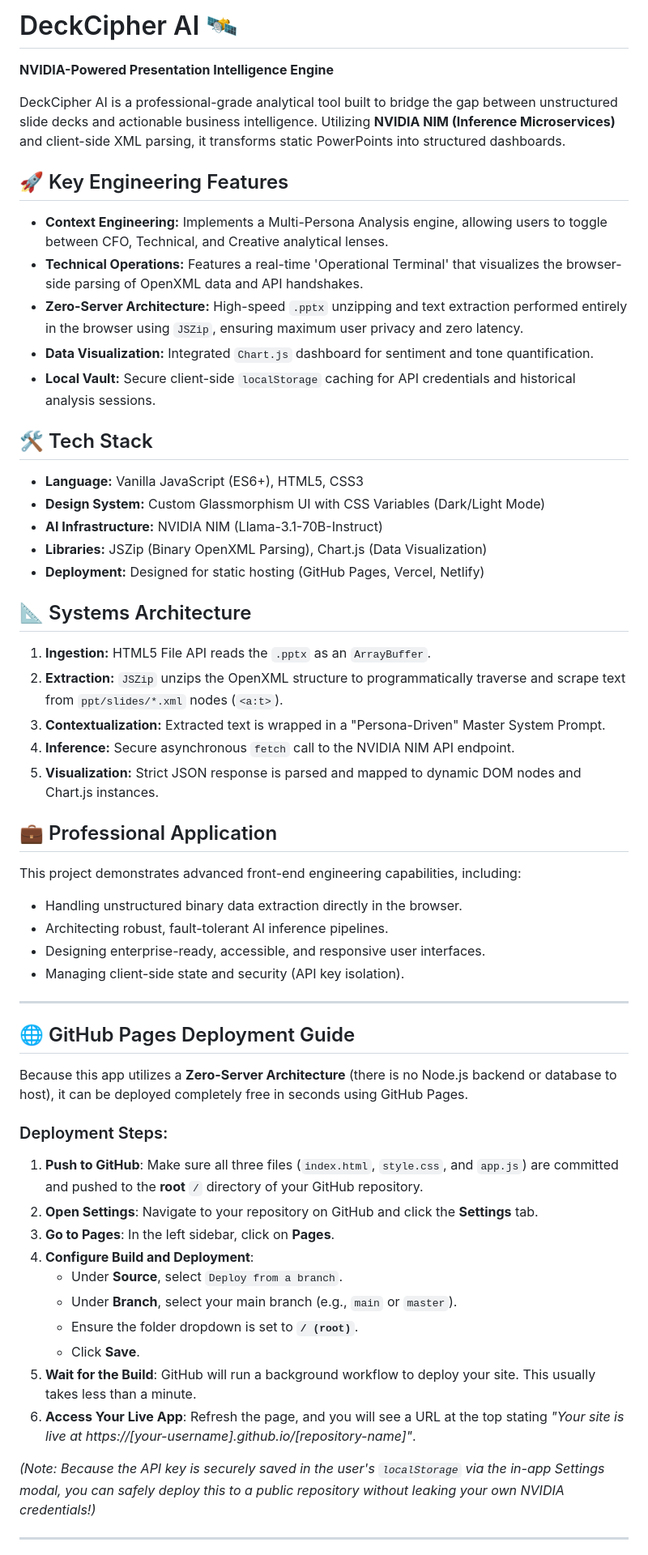
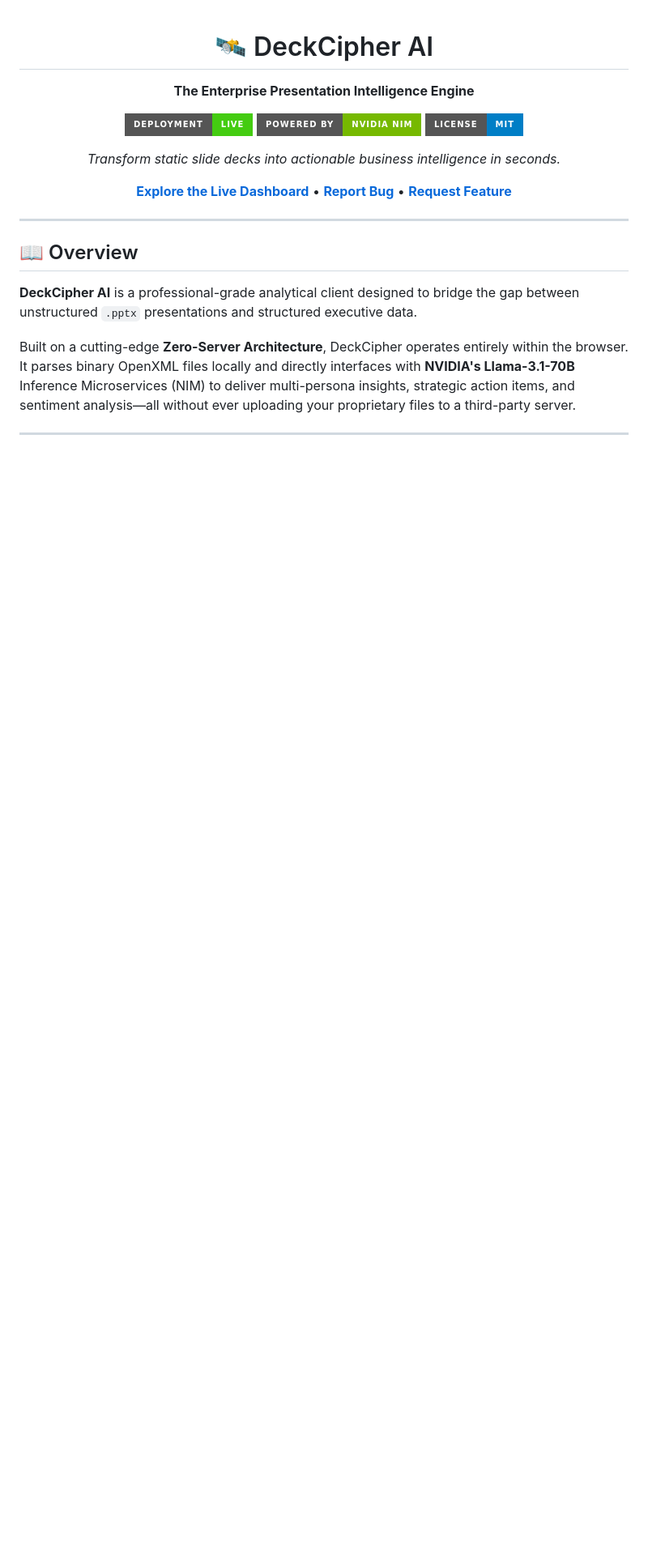
Before and after one commit to tanvii-021/DeckCipher_AI, a Markdown page: README.md, the part around one of its changes. Shown at 81% size. GitHub-like rendering; badges without logos; blank space fills up the shorter version.

```diff
--- a/README.md
+++ b/README.md
@@ -1,55 +1,26 @@
-# DeckCipher AI 🛰️
-**NVIDIA-Powered Presentation Intelligence Engine**
+<div align="center">
 
-DeckCipher AI is a professional-grade analytical tool built to bridge the gap between unstructured slide decks and actionable business intelligence. Utilizing **NVIDIA NIM (Inference Microservices)** and client-side XML parsing, it transforms static PowerPoints into structured dashboards.
+# 🛰️ DeckCipher AI
 
-## 🚀 Key Engineering Features
-* **Context Engineering:** Implements a Multi-Persona Analysis engine, allowing users to toggle between CFO, Technical, and Creative analytical lenses.
-* **Technical Operations:** Features a real-time 'Operational Terminal' that visualizes the browser-side parsing of OpenXML data and API handshakes.
-* **Zero-Server Architecture:** High-speed `.pptx` unzipping and text extraction performed entirely in the browser using `JSZip`, ensuring maximum user privacy and zero latency.
-* **Data Visualization:** Integrated `Chart.js` dashboard for sentiment and tone quantification.
-* **Local Vault:** Secure client-side `localStorage` caching for API credentials and historical analysis sessions.
+**The Enterprise Presentation Intelligence Engine**
 
-## 🛠️ Tech Stack
-* **Language:** Vanilla JavaScript (ES6+), HTML5, CSS3
-* **Design System:** Custom Glassmorphism UI with CSS Variables (Dark/Light Mode)
-* **AI Infrastructure:** NVIDIA NIM (Llama-3.1-70B-Instruct)
-* **Libraries:** JSZip (Binary OpenXML Parsing), Chart.js (Data Visualization)
-* **Deployment:** Designed for static hosting (GitHub Pages, Vercel, Netlify)
+[![Deploy Status](https://img.shields.io/badge/Deployment-Live-success?style=for-the-badge&logo=github)](http://tanvii.me/DeckCipher_AI/)
+[![NVIDIA NIM](https://img.shields.io/badge/Powered_by-NVIDIA_NIM-76b900?style=for-the-badge&logo=nvidia)](https://build.nvidia.com/)
+[![License: MIT](https://img.shields.io/badge/License-MIT-blue.svg?style=for-the-badge)](https://opensource.org/licenses/MIT)
 
-## 📐 Systems Architecture
-1. **Ingestion:** HTML5 File API reads the `.pptx` as an `ArrayBuffer`.
-2. **Extraction:** `JSZip` unzips the OpenXML structure to programmatically traverse and scrape text from `ppt/slides/*.xml` nodes (`<a:t>`).
-3. **Contextualization:** Extracted text is wrapped in a "Persona-Driven" Master System Prompt.
-4. **Inference:** Secure asynchronous `fetch` call to the NVIDIA NIM API endpoint.
-5. **Visualization:** Strict JSON response is parsed and mapped to dynamic DOM nodes and Chart.js instances.
+*Transform static slide decks into actionable business intelligence in seconds.*
 
-## 💼 Professional Application
-This project demonstrates advanced front-end engineering capabilities, including:
-- Handling unstructured binary data extraction directly in the browser.
-- Architecting robust, fault-tolerant AI inference pipelines.
-- Designing enterprise-ready, accessible, and responsive user interfaces.
-- Managing client-side state and security (API key isolation).
+[**Explore the Live Dashboard**](http://tanvii.me/DeckCipher_AI/) • [**Report Bug**](https://github.com/tanvii-021/DeckCipher_AI/issues) • [**Request Feature**](https://github.com/tanvii-021/DeckCipher_AI/issues)
+
+</div>
 
 ---
 
-## 🌐 GitHub Pages Deployment Guide
+## 📖 Overview
 
-Because this app utilizes a **Zero-Server Architecture** (there is no Node.js backend or database to host), it can be deployed completely free in seconds using GitHub Pages.
+**DeckCipher AI** is a professional-grade analytical client designed to bridge the gap between unstructured `.pptx` presentations and structured executive data.
 
-### Deployment Steps:
-1. **Push to GitHub**: Make sure all three files (`index.html`, `style.css`, and `app.js`) are committed and pushed to the **root** `/` directory of your GitHub repository.
-2. **Open Settings**: Navigate to your repository on GitHub and click the **Settings** tab.
-3. **Go to Pages**: In the left sidebar, click on **Pages**.
-4. **Configure Build and Deployment**:
-   - Under **Source**, select `Deploy from a branch`.
-   - Under **Branch**, select your main branch (e.g., `main` or `master`).
-   - Ensure the folder dropdown is set to **`/ (root)`**.
-   - Click **Save**.
-5. **Wait for the Build**: GitHub will run a background workflow to deploy your site. This usually takes less than a minute.
-6. **Access Your Live App**: Refresh the page, and you will see a URL at the top stating *"Your site is live at https://[your-username].github.io/[repository-name]"*.
-
-*(Note: Because the API key is securely saved in the user's `localStorage` via the in-app Settings modal, you can safely deploy this to a public repository without leaking your own NVIDIA credentials!)*
+Built on a cutting-edge **Zero-Server Architecture**, DeckCipher operates entirely within the browser. It parses binary OpenXML files locally and directly interfaces with **NVIDIA's Llama-3.1-70B** Inference Microservices (NIM) to deliver multi-persona insights, strategic action items, and sentiment analysis—all without ever uploading your proprietary files to a third-party server.
 
 ---
 
```
Also changed, not shown: other parts of README.md (+83 -14 lines).
